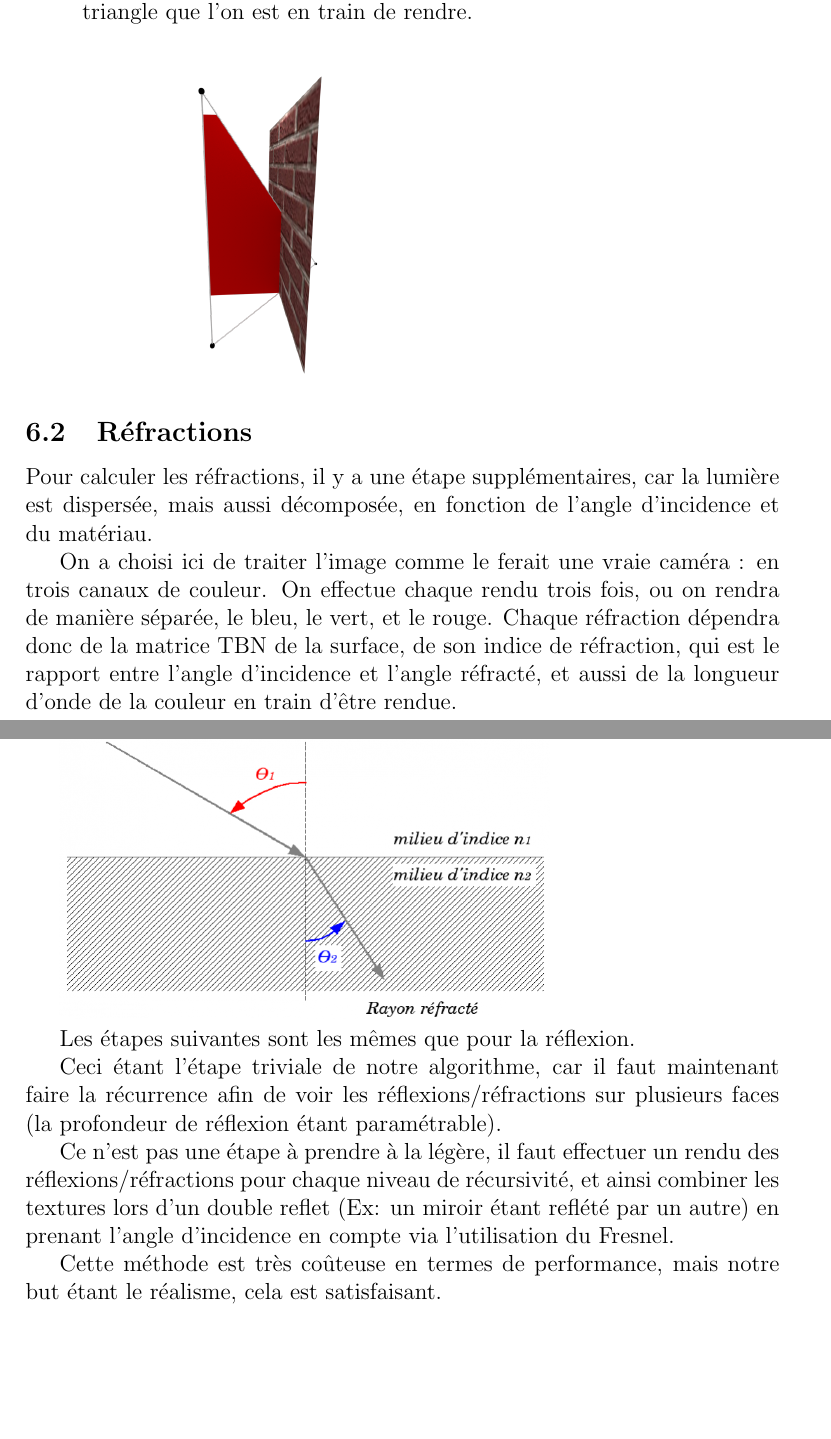
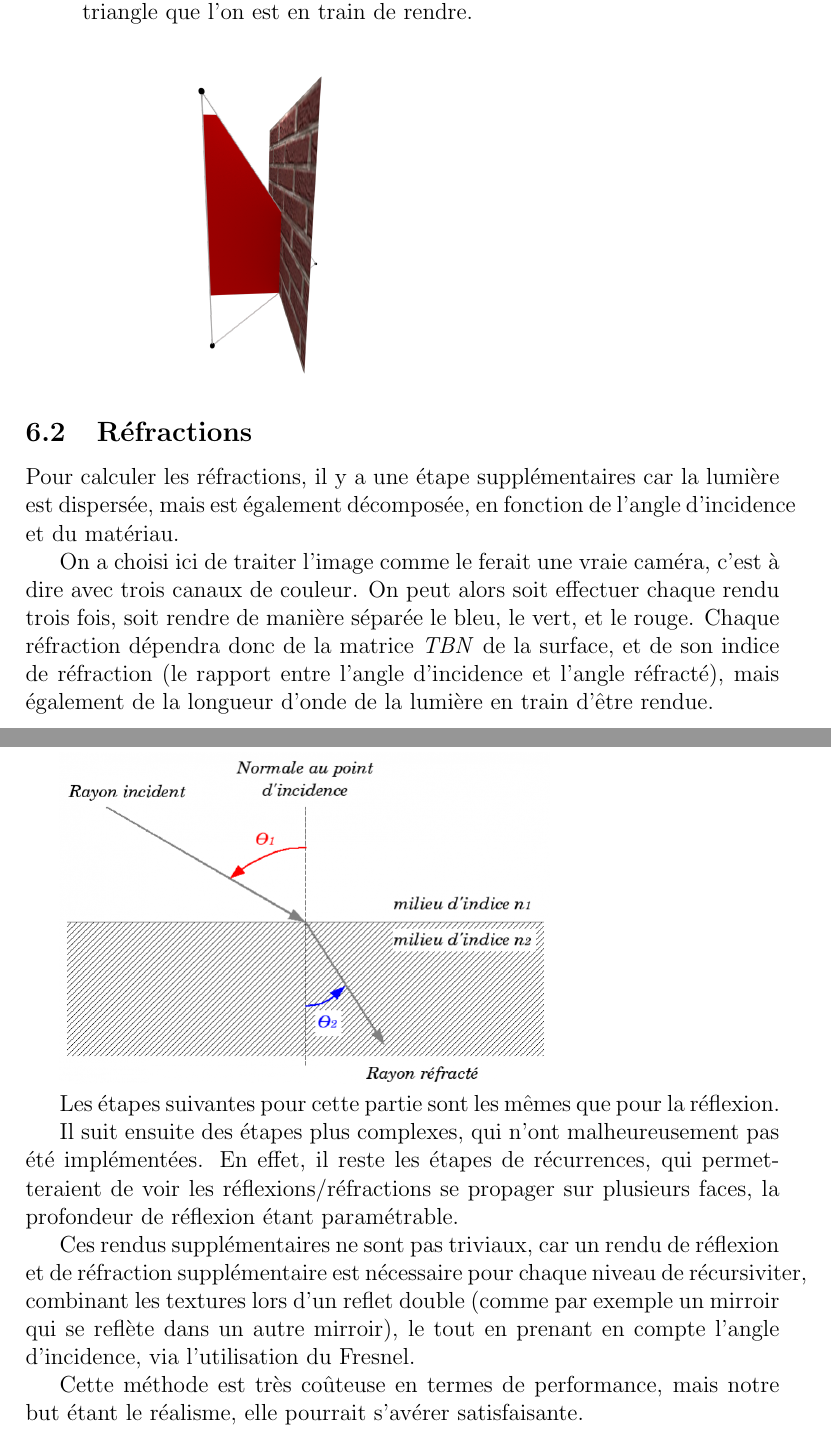
Before and after one commit to CBenoit/IN55-rapport, a LaTeX document (report.tex, which reads tex/reflexion.tex): two parts of pages 12 and 13 of 14, joined at a grey line, cut so that both start at the same text, the shorter picture padded with empty space. Compiled offline with pdfLaTeX.

Commit message:
Pipo 3, the return

```diff
--- a/tex/reflexion.tex
+++ b/tex/reflexion.tex
@@ -46,29 +46,29 @@ Pour chaque triangle se comportant comme un miroir on calcul la réflexion de la
 
 \subsection{Réfractions}
 
-Pour calculer les réfractions, il y a une étape supplémentaires, car la lumière est dispersée, mais aussi décomposée,
-en fonction de l'angle d'incidence et du matériau.
+Pour calculer les réfractions, il y a une étape supplémentaires car la lumière est dispersée,
+mais est également décomposée, en fonction de l'angle d'incidence et du matériau.
 
-On a choisi ici de traiter l'image comme le ferait une vraie caméra~:
-en trois canaux de couleur.
-On effectue chaque rendu trois fois, ou on rendra de manière séparée, le bleu,
-le vert, et le rouge. Chaque réfraction dépendra donc de la matrice TBN de la
-surface, de son indice de réfraction, qui est le rapport entre l'angle d'incidence
-et l'angle réfracté, et aussi de la longueur d'onde de la couleur
-en train d'être rendue.
+On a choisi ici de traiter l'image comme le ferait une vraie caméra, c'est à dire
+avec trois canaux de couleur.
+On peut alors soit effectuer chaque rendu trois fois, soit rendre de manière séparée le bleu,
+le vert, et le rouge. Chaque réfraction dépendra donc de la matrice \textit{TBN} de la
+surface, et de son indice de réfraction (le rapport entre l'angle d'incidence et l'angle réfracté),
+mais également de la longueur d'onde de la lumière en train d'être rendue.
 
 \includegraphics[width=0.65\textwidth]{Refraction/refraction}
 
-Les étapes suivantes sont les mêmes que pour la réflexion.
+Les étapes suivantes pour cette partie sont les mêmes que pour la réflexion.
 
-Ceci étant l'étape triviale de notre algorithme, car il faut maintenant faire la
-récurrence afin de voir les réflexions/réfractions sur plusieurs faces (la profondeur
-de réflexion étant paramétrable).
+Il suit ensuite des étapes plus complexes, qui n'ont malheureusement pas été implémentées.
+En effet, il reste les étapes de récurrences, qui permetteraient de voir les
+réflexions/réfractions se propager sur plusieurs faces,
+la profondeur de réflexion étant paramétrable.
 
-Ce n'est pas une étape à prendre à la légère, il faut effectuer un rendu des
-réflexions/réfractions pour chaque niveau de récursivité, et ainsi combiner les
-textures lors d'un double reflet (Ex: un miroir étant reflété par un autre) en
-prenant l'angle d'incidence en compte via l'utilisation du Fresnel.
+Ces rendus supplémentaires ne sont pas triviaux, car un rendu de réflexion et de réfraction
+supplémentaire est nécessaire pour chaque niveau de récursiviter, combinant les textures lors
+d'un reflet double (comme par exemple un mirroir qui se reflète dans un autre mirroir), le tout
+en prenant en compte l'angle d'incidence, via l'utilisation du Fresnel.
 
 Cette méthode est très coûteuse en termes de performance,
-mais notre but étant le réalisme, cela est satisfaisant.
+mais notre but étant le réalisme, elle pourrait s'avérer satisfaisante.
```
Also changed, not shown: tex/introduction.tex (+4 -4 lines), report.pdf, tex/reflexion.tex (2 more changed lines).
